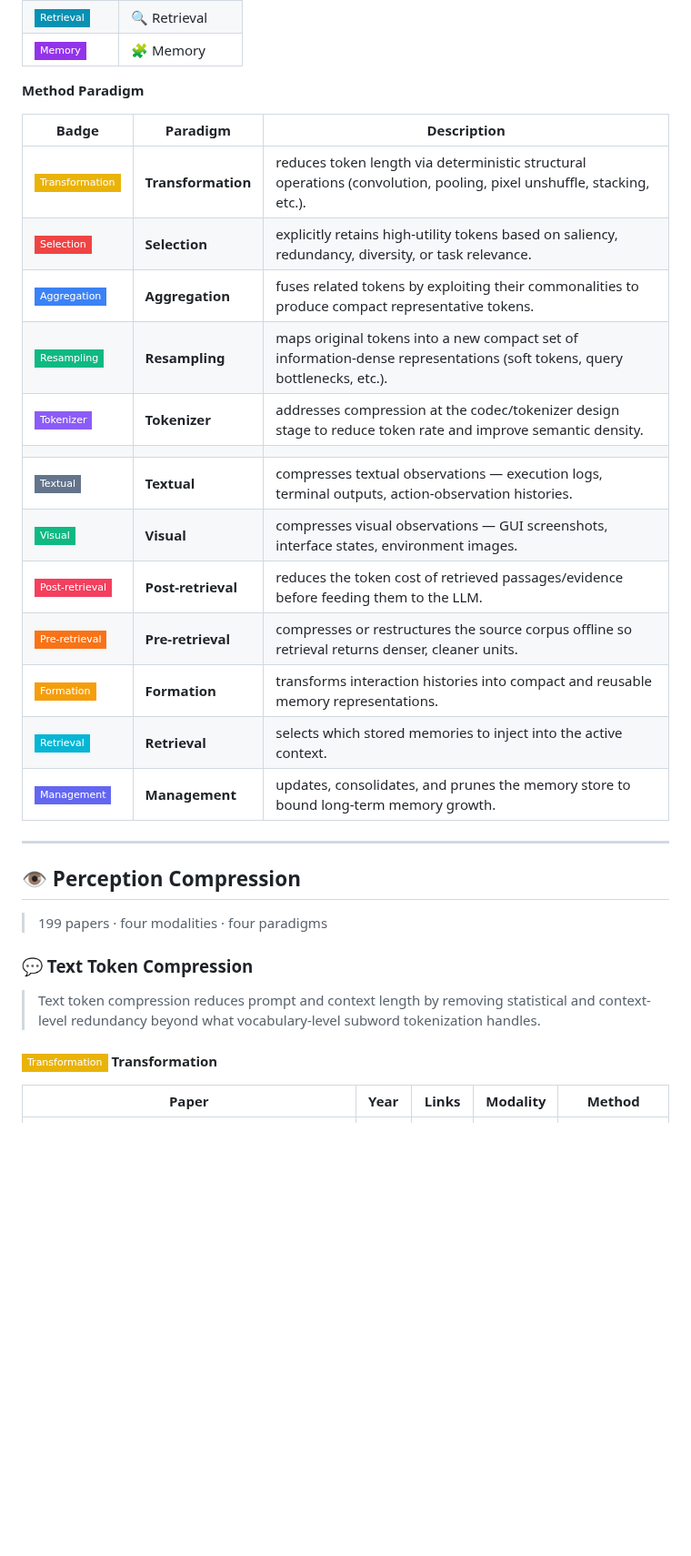
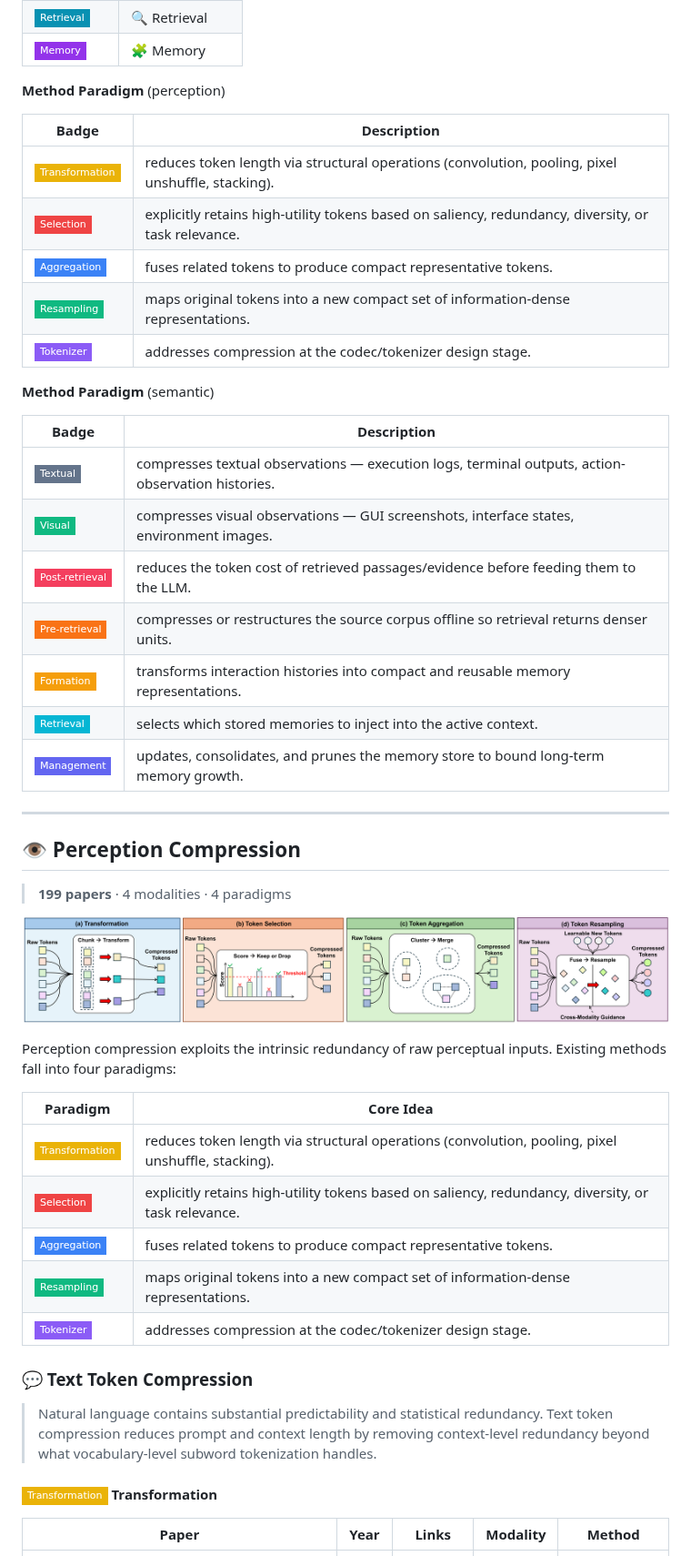
Before and after one commit to XCJinggai/Awesome_Token_Compression_in_AI_Agent_Lifecycle, a Markdown page: README.md, the part around one of its changes. Shown at 91% size. GitHub-like rendering; pictures changed too: figs/perception_paradigms.png (added); badges without logos; blank space fills up the shorter version.

```diff
--- a/README.md
+++ b/README.md
@@ -53,33 +81,50 @@ This survey and repository organize token compression through an **agent-centric
 | ![Retrieval](https://img.shields.io/badge/Retrieval-0891b2?style=flat-square) | 🔍 Retrieval |
 | ![Memory](https://img.shields.io/badge/Memory-9333ea?style=flat-square) | 🧩 Memory |
 
-**Method Paradigm**
+**Method Paradigm** (perception)
 
-| Badge | Paradigm | Description |
-|---|---|---|
-| ![Transformation](https://img.shields.io/badge/Transformation-eab308?style=flat-square) | **Transformation** | reduces token length via deterministic structural operations (convolution, pooling, pixel unshuffle, stacking, etc.). |
-| ![Selection](https://img.shields.io/badge/Selection-ef4444?style=flat-square) | **Selection** | explicitly retains high-utility tokens based on saliency, redundancy, diversity, or task relevance. |
-| ![Aggregation](https://img.shields.io/badge/Aggregation-3b82f6?style=flat-square) | **Aggregation** | fuses related tokens by exploiting their commonalities to produce compact representative tokens. |
-| ![Resampling](https://img.shields.io/badge/Resampling-10b981?style=flat-square) | **Resampling** | maps original tokens into a new compact set of information-dense representations (soft tokens, query bottlenecks, etc.). |
-| ![Tokenizer](https://img.shields.io/badge/Tokenizer-8b5cf6?style=flat-square) | **Tokenizer** | addresses compression at the codec/tokenizer design stage to reduce token rate and improve semantic density. |
-| | | |
-| ![Textual](https://img.shields.io/badge/Textual-64748b?style=flat-square) | **Textual** | compresses textual observations — execution logs, terminal outputs, action-observation histories. |
-| ![Visual](https://img.shields.io/badge/Visual-10b981?style=flat-square) | **Visual** | compresses visual observations — GUI screenshots, interface states, environment images. |
-| ![Post-retrieval](https://img.shields.io/badge/Post--retrieval-f43f5e?style=flat-square) | **Post-retrieval** | reduces the token cost of retrieved passages/evidence before feeding them to the LLM. |
-| ![Pre-retrieval](https://img.shields.io/badge/Pre--retrieval-f97316?style=flat-square) | **Pre-retrieval** | compresses or restructures the source corpus offline so retrieval returns denser, cleaner units. |
-| ![Formation](https://img.shields.io/badge/Formation-f59e0b?style=flat-square) | **Formation** | transforms interaction histories into compact and reusable memory representations. |
-| ![Retrieval](https://img.shields.io/badge/Retrieval-06b6d4?style=flat-square) | **Retrieval** | selects which stored memories to inject into the active context. |
-| ![Management](https://img.shields.io/badge/Management-6366f1?style=flat-square) | **Management** | updates, consolidates, and prunes the memory store to bound long-term memory growth. |
+| Badge | Description |
+|---|---|
+| ![Transformation](https://img.shields.io/badge/Transformation-eab308?style=flat-square) | reduces token length via structural operations (convolution, pooling, pixel unshuffle, stacking). |
+| ![Selection](https://img.shields.io/badge/Selection-ef4444?style=flat-square) | explicitly retains high-utility tokens based on saliency, redundancy, diversity, or task relevance. |
+| ![Aggregation](https://img.shields.io/badge/Aggregation-3b82f6?style=flat-square) | fuses related tokens to produce compact representative tokens. |
+| ![Resampling](https://img.shields.io/badge/Resampling-10b981?style=flat-square) | maps original tokens into a new compact set of information-dense representations. |
+| ![Tokenizer](https://img.shields.io/badge/Tokenizer-8b5cf6?style=flat-square) | addresses compression at the codec/tokenizer design stage. |
+
+**Method Paradigm** (semantic)
+
+| Badge | Description |
+|---|---|
+| ![Textual](https://img.shields.io/badge/Textual-64748b?style=flat-square) | compresses textual observations — execution logs, terminal outputs, action-observation histories. |
+| ![Visual](https://img.shields.io/badge/Visual-10b981?style=flat-square) | compresses visual observations — GUI screenshots, interface states, environment images. |
+| ![Post-retrieval](https://img.shields.io/badge/Post--retrieval-f43f5e?style=flat-square) | reduces the token cost of retrieved passages/evidence before feeding them to the LLM. |
+| ![Pre-retrieval](https://img.shields.io/badge/Pre--retrieval-f97316?style=flat-square) | compresses or restructures the source corpus offline so retrieval returns denser units. |
+| ![Formation](https://img.shields.io/badge/Formation-f59e0b?style=flat-square) | transforms interaction histories into compact and reusable memory representations. |
+| ![Retrieval](https://img.shields.io/badge/Retrieval-06b6d4?style=flat-square) | selects which stored memories to inject into the active context. |
+| ![Management](https://img.shields.io/badge/Management-6366f1?style=flat-square) | updates, consolidates, and prunes the memory store to bound long-term memory growth. |
 
 ---
 
 ## 👁️ Perception Compression
 
-> 199 papers · four modalities · four paradigms
+> **199 papers** · 4 modalities · 4 paradigms
+
+![Perception Paradigms](figs/perception_paradigms.png)
+
+Perception compression exploits the intrinsic redundancy of raw perceptual inputs.
+Existing methods fall into four paradigms:
+
+| Paradigm | Core Idea |
+|---|---|
+| ![Transformation](https://img.shields.io/badge/Transformation-eab308?style=flat-square) | reduces token length via structural operations (convolution, pooling, pixel unshuffle, stacking). |
+| ![Selection](https://img.shields.io/badge/Selection-ef4444?style=flat-square) | explicitly retains high-utility tokens based on saliency, redundancy, diversity, or task relevance. |
+| ![Aggregation](https://img.shields.io/badge/Aggregation-3b82f6?style=flat-square) | fuses related tokens to produce compact representative tokens. |
+| ![Resampling](https://img.shields.io/badge/Resampling-10b981?style=flat-square) | maps original tokens into a new compact set of information-dense representations. |
+| ![Tokenizer](https://img.shields.io/badge/Tokenizer-8b5cf6?style=flat-square) | addresses compression at the codec/tokenizer design stage. |
 
 ### 💬 Text Token Compression
 
-> Text token compression reduces prompt and context length by removing statistical and context-level redundancy beyond what vocabulary-level subword tokenization handles.
+> Natural language contains substantial predictability and statistical redundancy. Text token compression reduces prompt and context length by removing context-level redundancy beyond what vocabulary-level subword tokenization handles.
 
 #### ![Transformation](https://img.shields.io/badge/Transformation-eab308?style=flat-square) Transformation
 
```
Also changed, not shown: other parts of README.md (+113 -74 lines), figs/taxonomy.png (added), figs/teaser.png (added).
